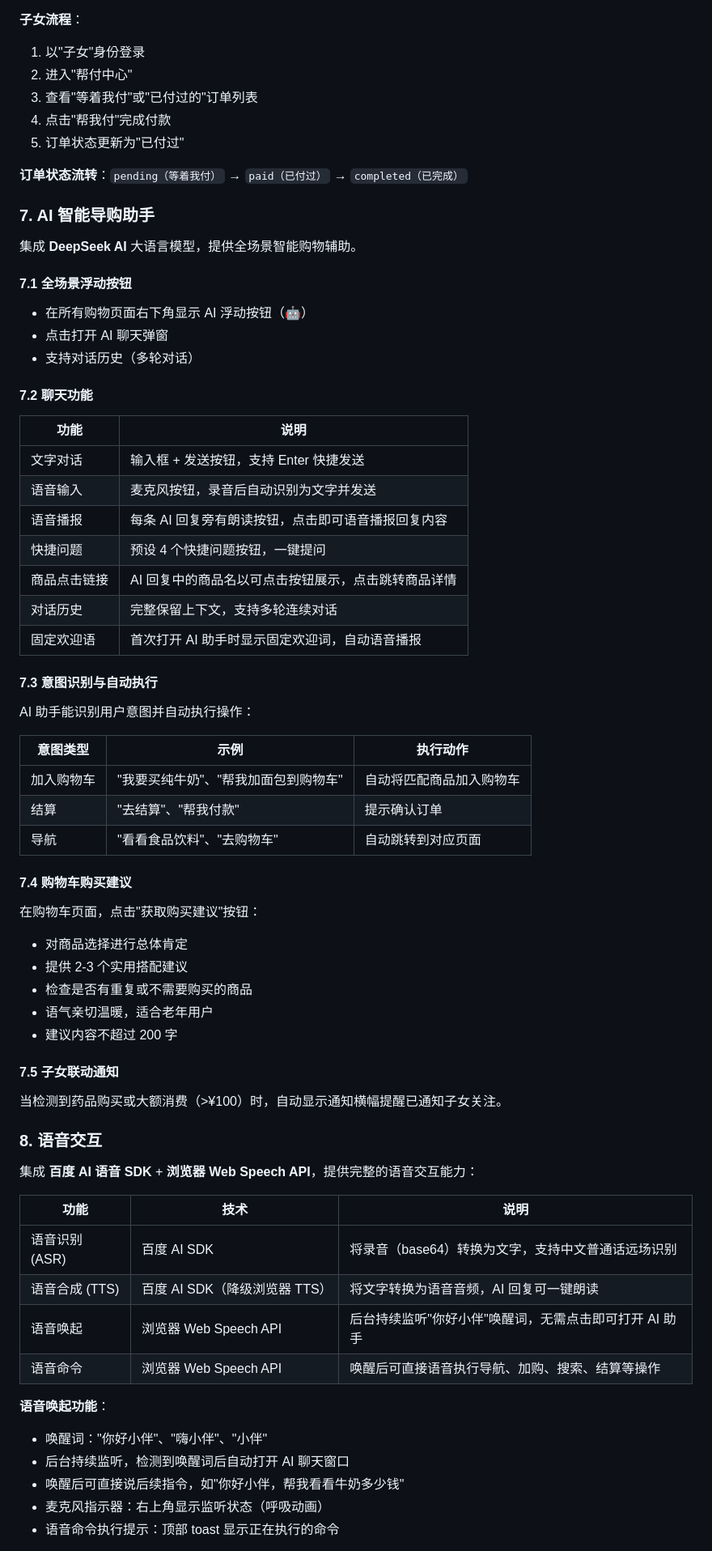
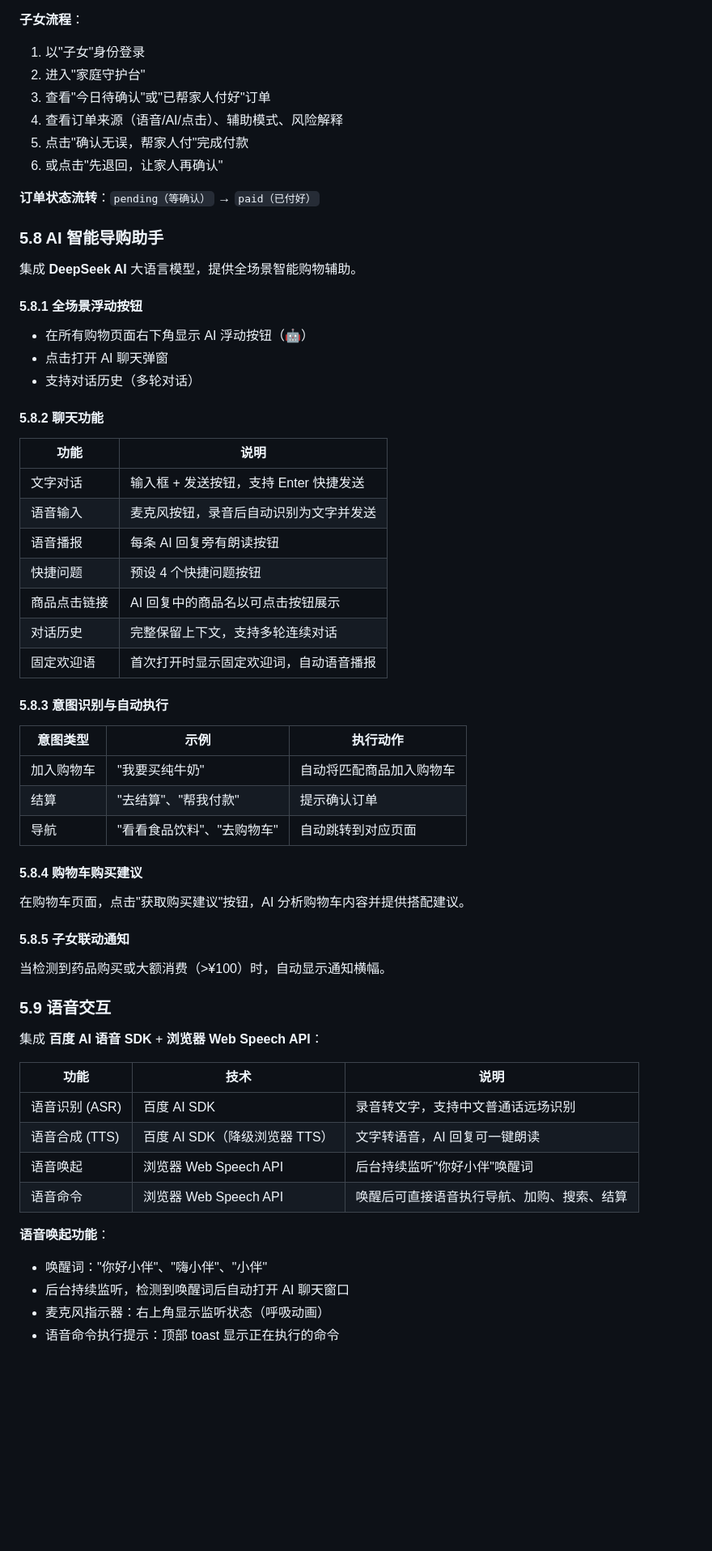
Before and after one commit to MonicaJiangInCollege/hci-SeniorShop, a Markdown page: README.md, the part around one of its changes. Shown at 81% size. Drawn GitHub-style; blank space fills up the shorter version.

Commit message:
docs: comprehensive README update with accessibility, voice mode, design docs, and evaluation sections

```diff
--- a/README.md
+++ b/README.md
@@ -129,73 +197,66 @@ hci_final/
 
 **子女流程**：
 1. 以"子女"身份登录
-2. 进入"帮付中心"
-3. 查看"等着我付"或"已付过的"订单列表
-4. 点击"帮我付"完成付款
-5. 订单状态更新为"已付过"
+2. 进入"家庭守护台"
+3. 查看"今日待确认"或"已帮家人付好"订单
+4. 查看订单来源（语音/AI/点击）、辅助模式、风险解释
+5. 点击"确认无误，帮家人付"完成付款
+6. 或点击"先退回，让家人再确认"
 
-**订单状态流转**：`pending（等着我付）` → `paid（已付过）` → `completed（已完成）`
+**订单状态流转**：`pending（等确认）` → `paid（已付好）`
 
-### 7. AI 智能导购助手
+### 5.8 AI 智能导购助手
 
 集成 **DeepSeek AI** 大语言模型，提供全场景智能购物辅助。
 
-#### 7.1 全场景浮动按钮
+#### 5.8.1 全场景浮动按钮
 
 - 在所有购物页面右下角显示 AI 浮动按钮（🤖）
 - 点击打开 AI 聊天弹窗
 - 支持对话历史（多轮对话）
 
-#### 7.2 聊天功能
+#### 5.8.2 聊天功能
 
 | 功能 | 说明 |
 |------|------|
 | 文字对话 | 输入框 + 发送按钮，支持 Enter 快捷发送 |
 | 语音输入 | 麦克风按钮，录音后自动识别为文字并发送 |
-| 语音播报 | 每条 AI 回复旁有朗读按钮，点击即可语音播报回复内容 |
-| 快捷问题 | 预设 4 个快捷问题按钮，一键提问 |
-| 商品点击链接 | AI 回复中的商品名以可点击按钮展示，点击跳转商品详情 |
+| 语音播报 | 每条 AI 回复旁有朗读按钮 |
+| 快捷问题 | 预设 4 个快捷问题按钮 |
+| 商品点击链接 | AI 回复中的商品名以可点击按钮展示 |
 | 对话历史 | 完整保留上下文，支持多轮连续对话 |
-| 固定欢迎语 | 首次打开 AI 助手时显示固定欢迎词，自动语音播报 |
+| 固定欢迎语 | 首次打开时显示固定欢迎词，自动语音播报 |
 
-#### 7.3 意图识别与自动执行
-
-AI 助手能识别用户意图并自动执行操作：
+#### 5.8.3 意图识别与自动执行
 
 | 意图类型 | 示例 | 执行动作 |
 |----------|------|----------|
-| 加入购物车 | "我要买纯牛奶"、"帮我加面包到购物车" | 自动将匹配商品加入购物车 |
+| 加入购物车 | "我要买纯牛奶" | 自动将匹配商品加入购物车 |
 | 结算 | "去结算"、"帮我付款" | 提示确认订单 |
 | 导航 | "看看食品饮料"、"去购物车" | 自动跳转到对应页面 |
 
-#### 7.4 购物车购买建议
+#### 5.8.4 购物车购买建议
 
-在购物车页面，点击"获取购买建议"按钮：
-- 对商品选择进行总体肯定
-- 提供 2-3 个实用搭配建议
-- 检查是否有重复或不需要购买的商品
-- 语气亲切温暖，适合老年用户
-- 建议内容不超过 200 字
+在购物车页面，点击"获取购买建议"按钮，AI 分析购物车内容并提供搭配建议。
 
-#### 7.5 子女联动通知
+#### 5.8.5 子女联动通知
 
-当检测到药品购买或大额消费（>¥100）时，自动显示通知横幅提醒已通知子女关注。
+当检测到药品购买或大额消费（>¥100）时，自动显示通知横幅。
 
-### 8. 语音交互
+### 5.9 语音交互
 
-集成 **百度 AI 语音 SDK** + **浏览器 Web Speech API**，提供完整的语音交互能力：
+集成 **百度 AI 语音 SDK** + **浏览器 Web Speech API**：
 
 | 功能 | 技术 | 说明 |
 |------|------|------|
-| 语音识别 (ASR) | 百度 AI SDK | 将录音（base64）转换为文字，支持中文普通话远场识别 |
-| 语音合成 (TTS) | 百度 AI SDK（降级浏览器 TTS） | 将文字转换为语音音频，AI 回复可一键朗读 |
-| 语音唤起 | 浏览器 Web Speech API | 后台持续监听"你好小伴"唤醒词，无需点击即可打开 AI 助手 |
-| 语音命令 | 浏览器 Web Speech API | 唤醒后可直接语音执行导航、加购、搜索、结算等操作 |
+| 语音识别 (ASR) | 百度 AI SDK | 录音转文字，支持中文普通话远场识别 |
+| 语音合成 (TTS) | 百度 AI SDK（降级浏览器 TTS） | 文字转语音，AI 回复可一键朗读 |
+| 语音唤起 | 浏览器 Web Speech API | 后台持续监听"你好小伴"唤醒词 |
+| 语音命令 | 浏览器 Web Speech API | 唤醒后可直接语音执行导航、加购、搜索、结算 |
 
 **语音唤起功能**：
 - 唤醒词："你好小伴"、"嗨小伴"、"小伴"
 - 后台持续监听，检测到唤醒词后自动打开 AI 聊天窗口
-- 唤醒后可直接说后续指令，如"你好小伴，帮我看看牛奶多少钱"
 - 麦克风指示器：右上角显示监听状态（呼吸动画）
 - 语音命令执行提示：顶部 toast 显示正在执行的命令
 
```
Also changed, not shown: other parts of README.md (+166 -66 lines).
